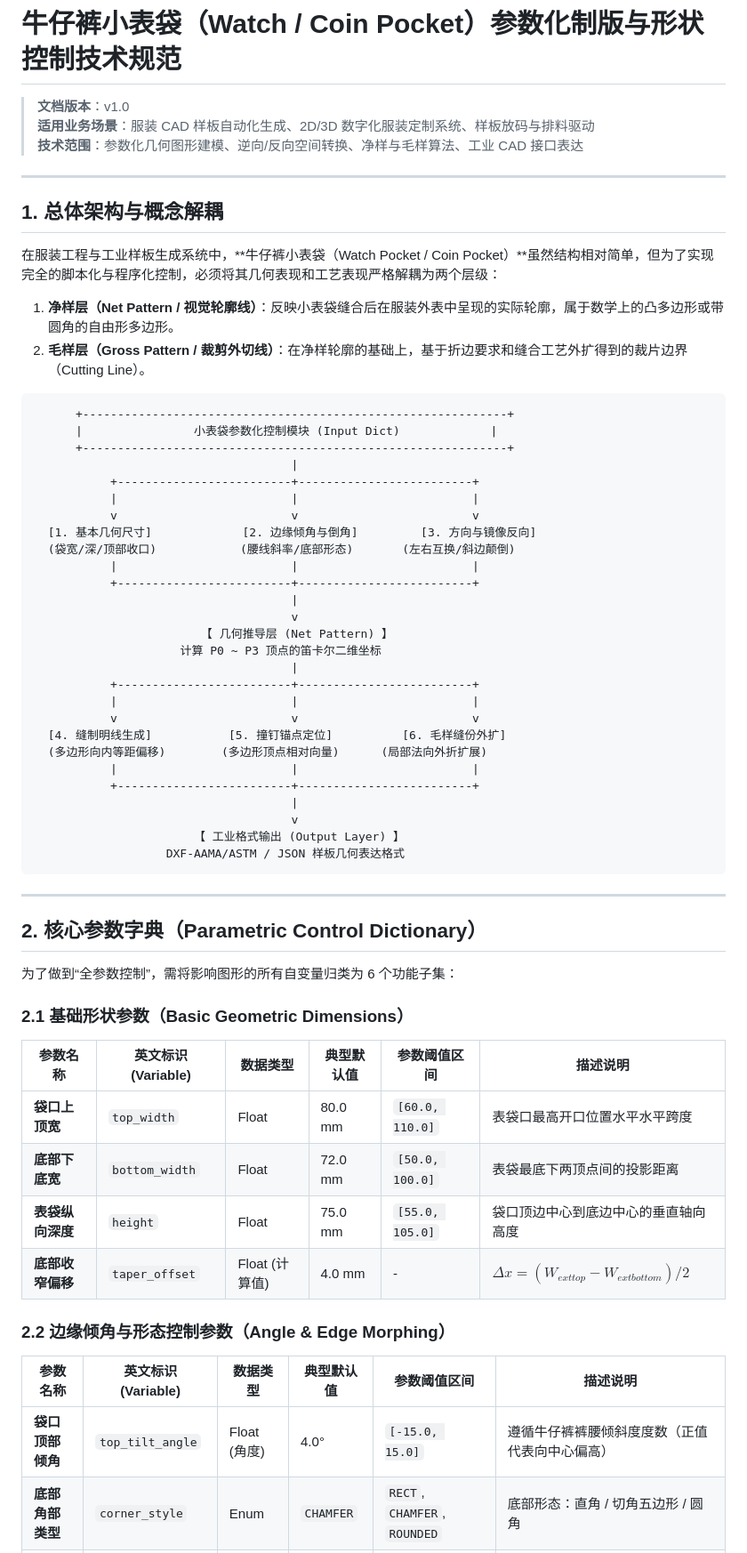
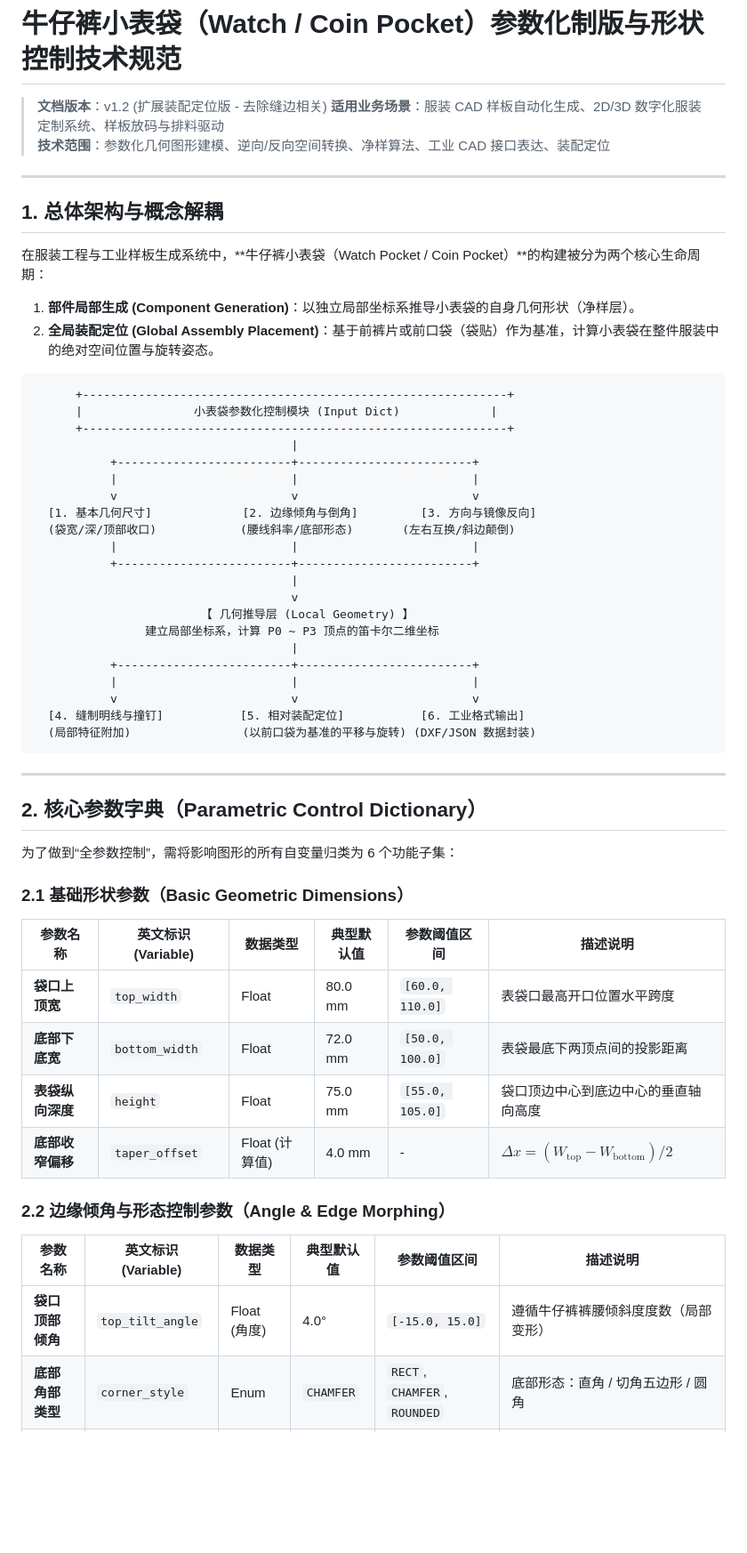
Before and after one commit to yujingtian/YLPatternMaking, a Markdown page: .doc/小表袋绘制.md, the part around one of its changes. Shown at 89% size. GitHub-like rendering; blank space fills up the shorter version.

````diff
--- a/.doc/小表袋绘制.md
+++ b/.doc/小表袋绘制.md
@@ -1,17 +1,17 @@
 # 牛仔裤小表袋（Watch / Coin Pocket）参数化制版与形状控制技术规范
 
-> **文档版本**：v1.0
+> **文档版本**：v1.2 (扩展装配定位版 - 去除缝边相关)
 > **适用业务场景**：服装 CAD 样板自动化生成、2D/3D 数字化服装定制系统、样板放码与排料驱动
-> **技术范围**：参数化几何图形建模、逆向/反向空间转换、净样与毛样算法、工业 CAD 接口表达
+> **技术范围**：参数化几何图形建模、逆向/反向空间转换、净样算法、工业 CAD 接口表达、装配定位
 
 ---
 
 ## 1. 总体架构与概念解耦
 
-在服装工程与工业样板生成系统中，**牛仔裤小表袋（Watch Pocket / Coin Pocket）**虽然结构相对简单，但为了实现完全的脚本化与程序化控制，必须将其几何表现和工艺表现严格解耦为两个层级：
+在服装工程与工业样板生成系统中，**牛仔裤小表袋（Watch Pocket / Coin Pocket）**的构建被分为两个核心生命周期：
 
-1. **净样层（Net Pattern / 视觉轮廓线）**：反映小表袋缝合后在服装外表中呈现的实际轮廓，属于数学上的凸多边形或带圆角的自由形多边形。
-2. **毛样层（Gross Pattern / 裁剪外切线）**：在净样轮廓的基础上，基于折边要求和缝合工艺外扩得到的裁片边界（Cutting Line）。
+1. **部件局部生成 (Component Generation)**：以独立局部坐标系推导小表袋的自身几何形状（净样层）。
+2. **全局装配定位 (Global Assembly Placement)**：基于前裤片或前口袋（袋贴）作为基准，计算小表袋在整件服装中的绝对空间位置与旋转姿态。
 
 ```
       +-------------------------------------------------------------+
@@ -27,20 +27,14 @@
            +-------------------------+-------------------------+
                                      |
                                      v
-                        【 几何推导层 (Net Pattern) 】
-                     计算 P0 ~ P3 顶点的笛卡尔二维坐标
+                        【 几何推导层 (Local Geometry) 】
+                建立局部坐标系，计算 P0 ~ P3 顶点的笛卡尔二维坐标
                                      |
            +-------------------------+-------------------------+
            |                         |                         |
            v                         v                         v
-  [4. 缝制明线生成]           [5. 撞钉锚点定位]          [6. 毛样缝份外扩]
-  (多边形向内等距偏移)        (多边形顶点相对向量)      (局部法向外折扩展)
-           |                         |                         |
-           +-------------------------+-------------------------+
-                                     |
-                                     v
-                       【 工业格式输出 (Output Layer) 】
-                   DXF-AAMA/ASTM / JSON 样板几何表达格式
+  [4. 缝制明线与撞钉]           [5. 相对装配定位]           [6. 工业格式输出]
+  (局部特征附加)                (以前口袋为基准的平移与旋转) (DXF/JSON 数据封装)
 ```
 
 ---
@@ -52,15 +46,15 @@
 ### 2.1 基础形状参数（Basic Geometric Dimensions）
 | 参数名称 | 英文标识 (Variable) | 数据类型 | 典型默认值 | 参数阈值区间 | 描述说明 |
 |---|---|---|---|---|---|
-| **袋口上顶宽** | `top_width` | Float | 80.0 mm | `[60.0, 110.0]` | 表袋口最高开口位置水平水平跨度 |
+| **袋口上顶宽** | `top_width` | Float | 80.0 mm | `[60.0, 110.0]` | 表袋口最高开口位置水平跨度 |
 | **底部下底宽** | `bottom_width` | Float | 72.0 mm | `[50.0, 100.0]` | 表袋最底下两顶点间的投影距离 |
 | **表袋纵向深度** | `height` | Float | 75.0 mm | `[55.0, 105.0]` | 袋口顶边中心到底边中心的垂直轴向高度 |
-| **底部收窄偏移** | `taper_offset` | Float (计算值)| 4.0 mm | - | $\Delta x = (W_{	ext{top}} - W_{	ext{bottom}}) / 2$ |
+| **底部收窄偏移** | `taper_offset` | Float (计算值)| 4.0 mm | - | $\Delta x = (W_{\text{top}} - W_{\text{bottom}}) / 2$ |
 
 ### 2.2 边缘倾角与形态控制参数（Angle & Edge Morphing）
 | 参数名称 | 英文标识 (Variable) | 数据类型 | 典型默认值 | 参数阈值区间 | 描述说明 |
 |---|---|---|---|---|---|
-| **袋口顶部倾角** | `top_tilt_angle` | Float (角度) | 4.0° | `[-15.0, 15.0]` | 遵循牛仔裤裤腰倾斜度度数（正值代表向中心偏高）|
+| **袋口顶部倾角** | `top_tilt_angle` | Float (角度) | 4.0° | `[-15.0, 15.0]` | 遵循牛仔裤裤腰倾斜度度数（局部变形）|
 | **底部角部类型** | `corner_style` | Enum | `CHAMFER` | `RECT`, `CHAMFER`, `ROUNDED` | 底部形态：直角 / 切角五边形 / 圆角 |
 | **底部角切深** | `chamfer_depth` | Float | 8.0 mm | `[0.0, 20.0]` | 当 `corner_style=CHAMFER` 时生效的倒角尺寸 |
 | **底部圆角半径** | `corner_radius` | Float | 6.0 mm | `[0.0, 15.0]` | 当 `corner_style=ROUNDED` 时生效的圆角半径 $R$ |
````
Also changed, not shown: other parts of .doc/小表袋绘制.md (+38 -92 lines).
